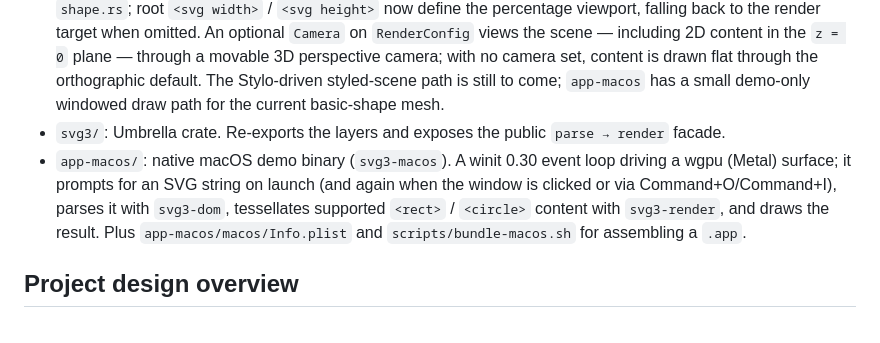
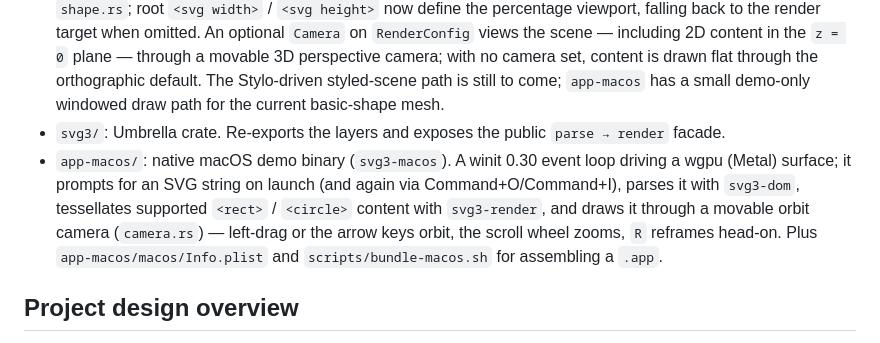
Before and after one commit to PupilTong/svg3, a Markdown page: AGENTS.md, the part around the change. Rendered like a GitHub page.

Commit message:
docs(AGENTS): describe the app-macos orbit camera
Clicking the window now orbits the camera rather than opening the SVG
dialog; record the camera controls and that editing is Command+O/I only.

Co-Authored-By: Claude Opus 4.7 (1M context) <noreply@anthropic.com>

```diff
--- a/AGENTS.md
+++ b/AGENTS.md
@@ -41,7 +41,7 @@ This repository supports LLM-based assistants. The working language is English.
 - `svg3-style/`: runtime CSS parsing + style resolution via [Stylo](https://crates.io/crates/stylo). The planned integration implements Stylo's `TElement`/`TNode`/`TDocument` traits over `svg3-dom`; **[Blitz (`blitz-dom`)](https://github.com/DioxusLabs/blitz) is the canonical reference** for driving Stylo over a custom DOM. Currently a skeleton.
 - `svg3-render/`: turns a parsed scene into GPU geometry with [wgpu](https://crates.io/crates/wgpu) — `build_scene` tessellates `<rect>` and `<circle>` into a `Mesh`, and `Renderer::render_to_image` rasterises it headlessly to an `Image`. Length parsing (absolute and percentage), `fill` resolution, and the `Viewport` that percentages resolve against live in `shape.rs`; root `<svg width>` / `<svg height>` now define the percentage viewport, falling back to the render target when omitted. An optional `Camera` on `RenderConfig` views the scene — including 2D content in the `z = 0` plane — through a movable 3D perspective camera; with no camera set, content is drawn flat through the orthographic default. The Stylo-driven styled-scene path is still to come; `app-macos` has a small demo-only windowed draw path for the current basic-shape mesh.
 - `svg3/`: Umbrella crate. Re-exports the layers and exposes the public `parse → render` facade.
-- `app-macos/`: native macOS demo binary (`svg3-macos`). A winit 0.30 event loop driving a wgpu (Metal) surface; it prompts for an SVG string on launch (and again when the window is clicked or via Command+O/Command+I), parses it with `svg3-dom`, tessellates supported `<rect>` / `<circle>` content with `svg3-render`, and draws the result. Plus `app-macos/macos/Info.plist` and `scripts/bundle-macos.sh` for assembling a `.app`.
+- `app-macos/`: native macOS demo binary (`svg3-macos`). A winit 0.30 event loop driving a wgpu (Metal) surface; it prompts for an SVG string on launch (and again via Command+O/Command+I), parses it with `svg3-dom`, tessellates supported `<rect>` / `<circle>` content with `svg3-render`, and draws it through a movable orbit camera (`camera.rs`) — left-drag or the arrow keys orbit, the scroll wheel zooms, `R` reframes head-on. Plus `app-macos/macos/Info.plist` and `scripts/bundle-macos.sh` for assembling a `.app`.
 
 ## Project design overview
 
```
